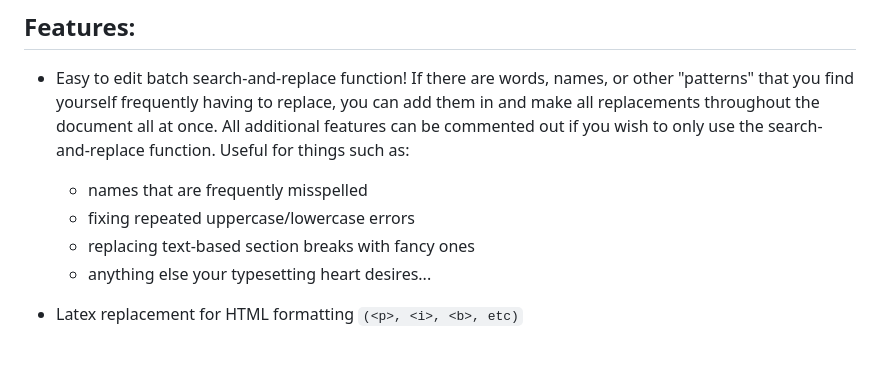
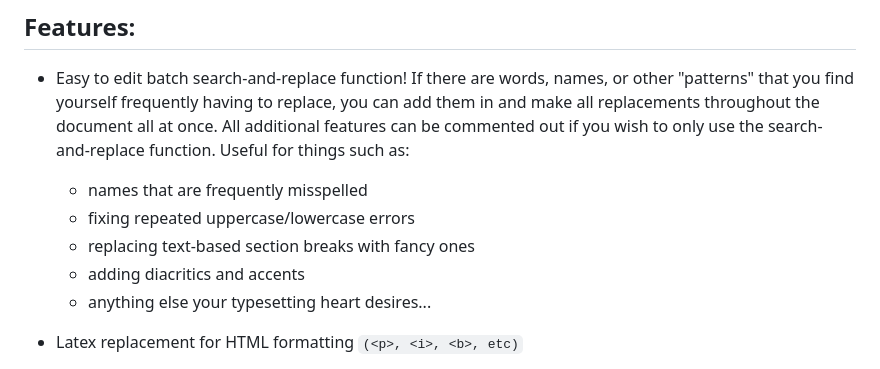
Before and after one commit to TheJellyCat/Fic_Conversion, a Markdown page: README.md, the part around the change. Drawn GitHub-style.

```diff
--- a/README.md
+++ b/README.md
@@ -14,6 +14,7 @@ Note that some authors or old fics may use unusual/non-standard formatting that
   - names that are frequently misspelled
   - fixing repeated uppercase/lowercase errors
   - replacing text-based section breaks with fancy ones
+  - adding diacritics and accents
   - anything else your typesetting heart desires...
 
 - Latex replacement for HTML formatting `(<p>, <i>, <b>, etc)`
```
